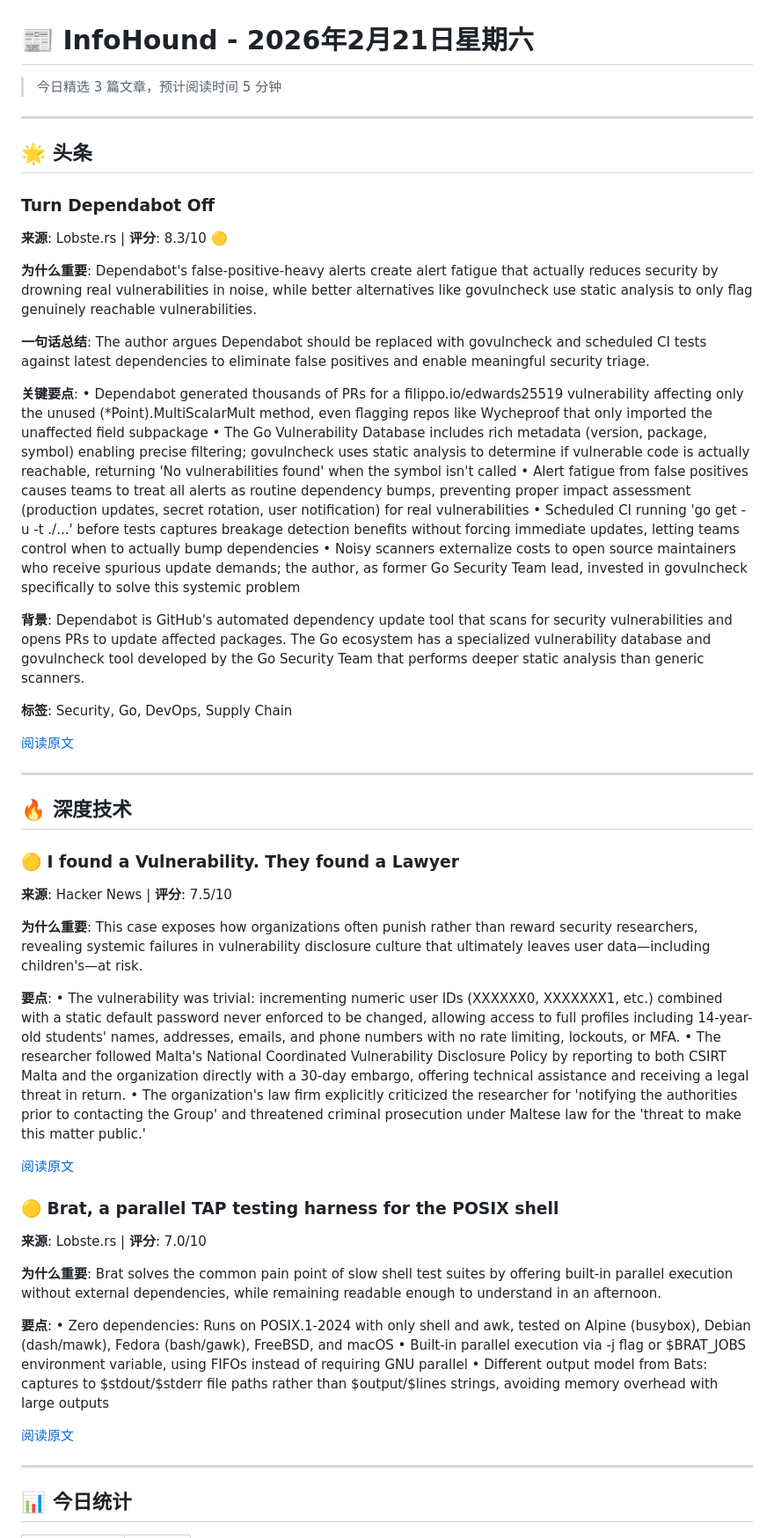
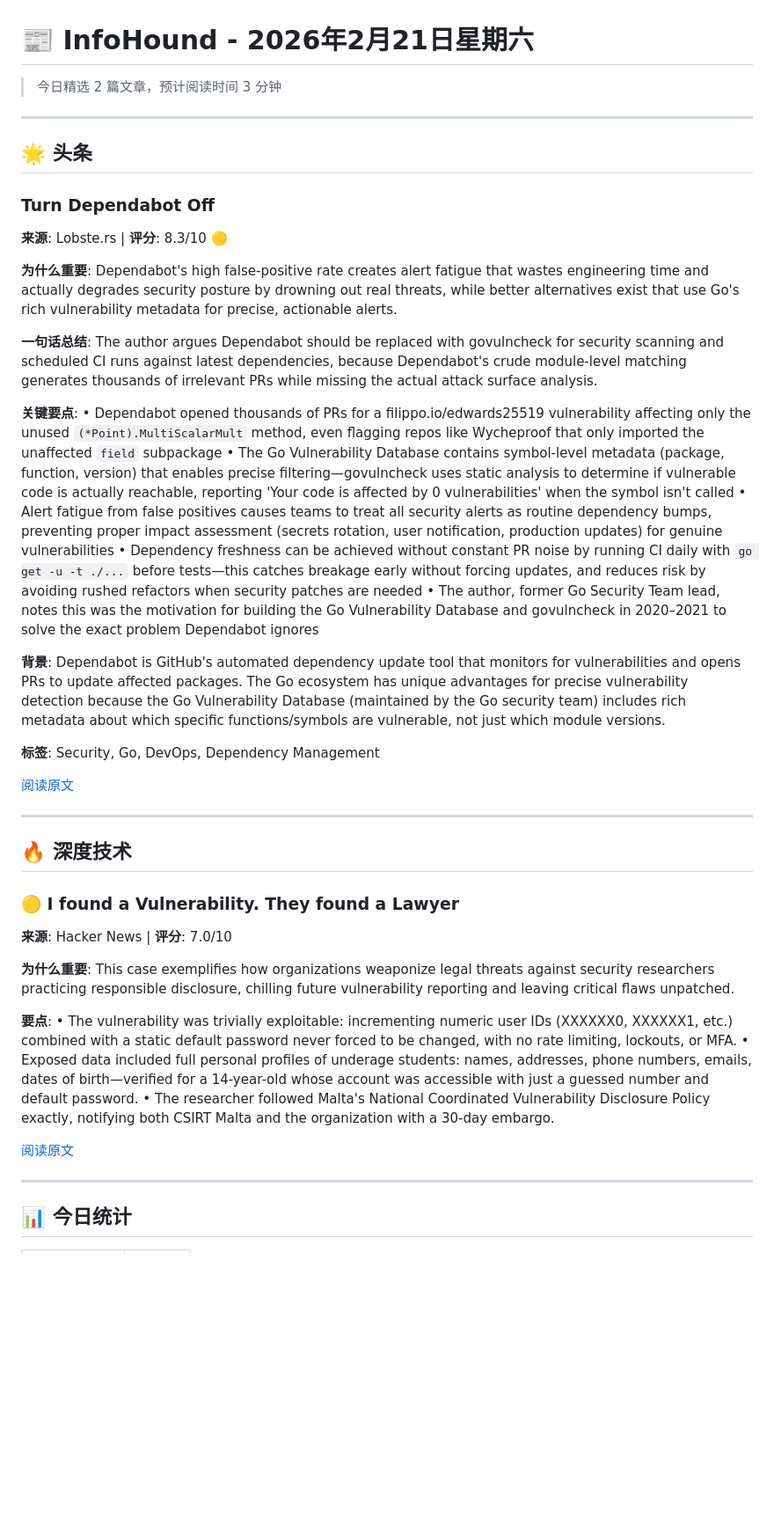
Before and after one commit to Frank-whw/InfoHound, a Markdown page: data/archive/2026-02-21.md, the part around one of its changes. Shown at 88% size. GitHub-like rendering; blank space fills up the shorter version.

Commit message:
📰 Daily digest: 2026-02-21 11:17

```diff
--- a/data/archive/2026-02-21.md
+++ b/data/archive/2026-02-21.md
@@ -1,6 +1,6 @@
 # 📰 InfoHound - 2026年2月21日星期六
 
-> 今日精选 3 篇文章，预计阅读时间 5 分钟
+> 今日精选 2 篇文章，预计阅读时间 3 分钟
 
 ---
 
@@ -9,20 +9,20 @@
 ### Turn Dependabot Off
 **来源**: Lobste.rs | **评分**: 8.3/10 🟡
 
-**为什么重要**: Dependabot's false-positive-heavy alerts create alert fatigue that actually reduces security by drowning real vulnerabilities in noise, while better alternatives like govulncheck use static analysis to only flag genuinely reachable vulnerabilities.
+**为什么重要**: Dependabot's high false-positive rate creates alert fatigue that wastes engineering time and actually degrades security posture by drowning out real threats, while better alternatives exist that use Go's rich vulnerability metadata for precise, actionable alerts.
 
-**一句话总结**: The author argues Dependabot should be replaced with govulncheck and scheduled CI tests against latest dependencies to eliminate false positives and enable meaningful security triage.
+**一句话总结**: The author argues Dependabot should be replaced with govulncheck for security scanning and scheduled CI runs against latest dependencies, because Dependabot's crude module-level matching generates thousands of irrelevant PRs while missing the actual attack surface analysis.
 
 **关键要点**:
-• Dependabot generated thousands of PRs for a filippo.io/edwards25519 vulnerability affecting only the unused (*Point).MultiScalarMult method, even flagging repos like Wycheproof that only imported the unaffected field subpackage
-• The Go Vulnerability Database includes rich metadata (version, package, symbol) enabling precise filtering; govulncheck uses static analysis to determine if vulnerable code is actually reachable, returning 'No vulnerabilities found' when the symbol isn't called
-• Alert fatigue from false positives causes teams to treat all alerts as routine dependency bumps, preventing proper impact assessment (production updates, secret rotation, user notification) for real vulnerabilities
-• Scheduled CI running 'go get -u -t ./...' before tests captures breakage detection benefits without forcing immediate updates, letting teams control when to actually bump dependencies
-• Noisy scanners externalize costs to open source maintainers who receive spurious update demands; the author, as former Go Security Team lead, invested in govulncheck specifically to solve this systemic problem
+• Dependabot opened thousands of PRs for a filippo.io/edwards25519 vulnerability affecting only the unused `(*Point).MultiScalarMult` method, even flagging repos like Wycheproof that only imported the unaffected `field` subpackage
+• The Go Vulnerability Database contains symbol-level metadata (package, function, version) that enables precise filtering—govulncheck uses static analysis to determine if vulnerable code is actually reachable, reporting 'Your code is affected by 0 vulnerabilities' when the symbol isn't called
+• Alert fatigue from false positives causes teams to treat all security alerts as routine dependency bumps, preventing proper impact assessment (secrets rotation, user notification, production updates) for genuine vulnerabilities
+• Dependency freshness can be achieved without constant PR noise by running CI daily with `go get -u -t ./...` before tests—this catches breakage early without forcing updates, and reduces risk by avoiding rushed refactors when security patches are needed
+• The author, former Go Security Team lead, notes this was the motivation for building the Go Vulnerability Database and govulncheck in 2020–2021 to solve the exact problem Dependabot ignores
 
-**背景**: Dependabot is GitHub's automated dependency update tool that scans for security vulnerabilities and opens PRs to update affected packages. The Go ecosystem has a specialized vulnerability database and govulncheck tool developed by the Go Security Team that performs deeper static analysis than generic scanners.
+**背景**: Dependabot is GitHub's automated dependency update tool that monitors for vulnerabilities and opens PRs to update affected packages. The Go ecosystem has unique advantages for precise vulnerability detection because the Go Vulnerability Database (maintained by the Go security team) includes rich metadata about which specific functions/symbols are vulnerable, not just which module versions.
 
-**标签**: Security, Go, DevOps, Supply Chain
+**标签**: Security, Go, DevOps, Dependency Management
 
 [阅读原文](https://words.filippo.io/dependabot/)
 
@@ -32,28 +32,16 @@
 ## 🔥 深度技术
 
 ### 🟡 I found a Vulnerability. They found a Lawyer
-**来源**: Hacker News | **评分**: 7.5/10
+**来源**: Hacker News | **评分**: 7.0/10
 
-**为什么重要**: This case exposes how organizations often punish rather than reward security researchers, revealing systemic failures in vulnerability disclosure culture that ultimately leaves user data—including children's—at risk.
+**为什么重要**: This case exemplifies how organizations weaponize legal threats against security researchers practicing responsible disclosure, chilling future vulnerability reporting and leaving critical flaws unpatched.
 
 **要点**:
-• The vulnerability was trivial: incrementing numeric user IDs (XXXXXX0, XXXXXXX1, etc.) combined with a static default password never enforced to be changed, allowing access to full profiles including 14-year-old students' names, addresses, emails, and phone numbers with no rate limiting, lockouts, or MFA.
-• The researcher followed Malta's National Coordinated Vulnerability Disclosure Policy by reporting to both CSIRT Malta and the organization directly with a 30-day embargo, offering technical assistance and receiving a legal threat in return.
-• The organization's law firm explicitly criticized the researcher for 'notifying the authorities prior to contacting the Group' and threatened criminal prosecution under Maltese law for the 'threat to make this matter public.'
+• The vulnerability was trivially exploitable: incrementing numeric user IDs (XXXXXX0, XXXXXX1, etc.) combined with a static default password never forced to be changed, with no rate limiting, lockouts, or MFA.
+• Exposed data included full personal profiles of underage students: names, addresses, phone numbers, emails, dates of birth—verified for a 14-year-old whose account was accessible with just a guessed number and default password.
+• The researcher followed Malta's National Coordinated Vulnerability Disclosure Policy exactly, notifying both CSIRT Malta and the organization with a 30-day embargo.
 
 [阅读原文](https://dixken.de/blog/i-found-a-vulnerability-they-found-a-lawyer)
-
-### 🟡 Brat, a parallel TAP testing harness for the POSIX shell
-**来源**: Lobste.rs | **评分**: 7.0/10
-
-**为什么重要**: Brat solves the common pain point of slow shell test suites by offering built-in parallel execution without external dependencies, while remaining readable enough to understand in an afternoon.
-
-**要点**:
-• Zero dependencies: Runs on POSIX.1-2024 with only shell and awk, tested on Alpine (busybox), Debian (dash/mawk), Fedora (bash/gawk), FreeBSD, and macOS
-• Built-in parallel execution via -j flag or $BRAT_JOBS environment variable, using FIFOs instead of requiring GNU parallel
-• Different output model from Bats: captures to $stdout/$stderr file paths rather than $output/$lines strings, avoiding memory overhead with large outputs
-
-[阅读原文](https://codeberg.org/sstephenson/brat)
 
 
 ---
```
Also changed, not shown: other parts of data/archive/2026-02-21.md (+3 -3 lines).
